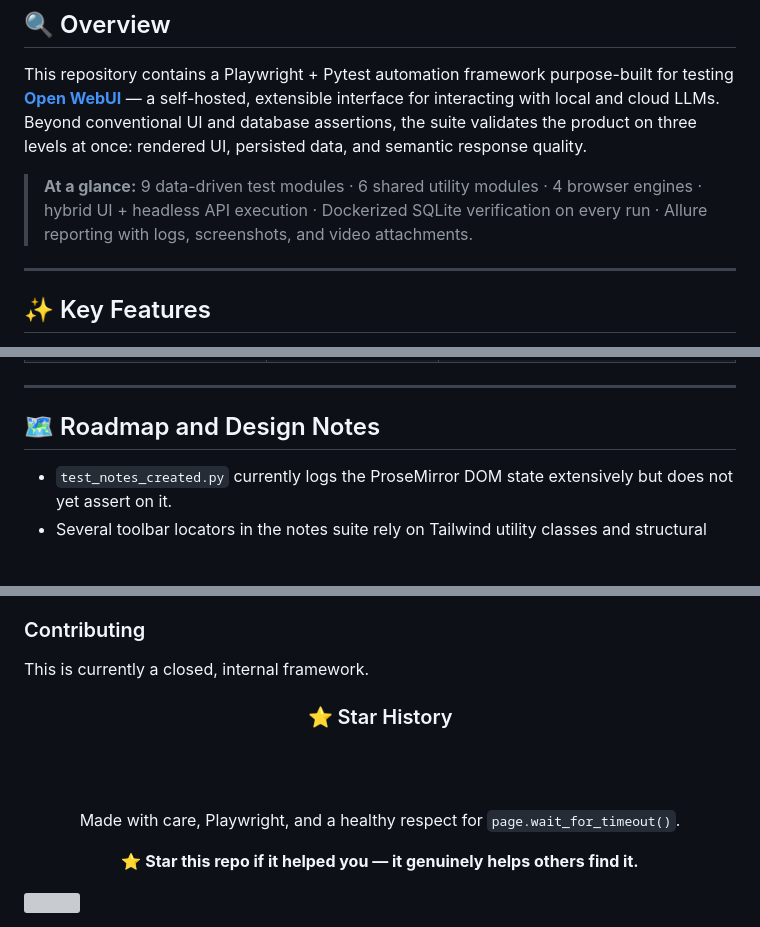
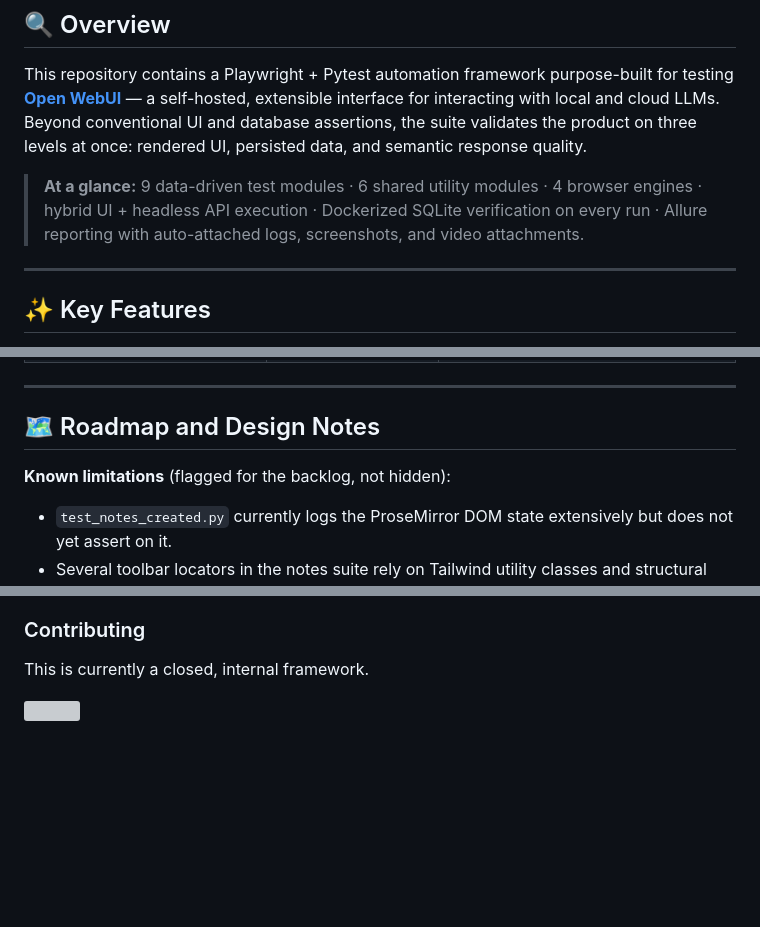
Before and after one commit to raxit00701/OpenWeb-Playwright-Gen-AI-Automation-Framework-Python, a Markdown page: README.md, 3 parts joined by grey strips. Rendered like a GitHub page; blank space fills up the shorter version; grey boxes are pictures that could not be loaded.

```diff
--- a/README.md
+++ b/README.md
@@ -46,7 +46,7 @@ Built with Playwright · Pytest · Allure — validating UI behavior, database i
 
 This repository contains a Playwright + Pytest automation framework purpose-built for testing **[Open WebUI](https://github.com/open-webui/open-webui)** — a self-hosted, extensible interface for interacting with local and cloud LLMs. Beyond conventional UI and database assertions, the suite validates the product on three levels at once: rendered UI, persisted data, and semantic response quality.
 
-> **At a glance:** 9 data-driven test modules · 6 shared utility modules · 4 browser engines · hybrid UI + headless API execution · Dockerized SQLite verification on every run · Allure reporting with logs, screenshots, and video attachments.
+> **At a glance:** 9 data-driven test modules · 6 shared utility modules · 4 browser engines · hybrid UI + headless API execution · Dockerized SQLite verification on every run · Allure reporting with auto-attached logs, screenshots, and video attachments.
 
 ---
 
@@ -223,6 +223,7 @@ A Windows batch pipeline triggered after Jenkins checks out the repository drive
 
 ## 🗺️ Roadmap and Design Notes
 
+**Known limitations** (flagged for the backlog, not hidden):
 - `test_notes_created.py` currently logs the ProseMirror DOM state extensively but does not yet assert on it.
 - Several toolbar locators in the notes suite rely on Tailwind utility classes and structural pseudo-selectors, which are brittle against styling changes.
 - A few flows use fixed `wait_for_timeout()` buffers around autosave and creation; these can be replaced by `page.expect_response()`.
@@ -267,15 +268,5 @@ For licensing inquiries, permissions, or authorized use requests, contact: [raxi
 
 This is currently a closed, internal framework.
 
-<div align="center">
-
-### ⭐ Star History
-
-<br/><br/>
-
-Made with care, Playwright, and a healthy respect for `page.wait_for_timeout()`.
-
-**⭐ Star this repo if it helped you — it genuinely helps others find it.**
-
 </div>
 
```
Also changed, not shown: other parts of README.md (+2 -2 lines).
